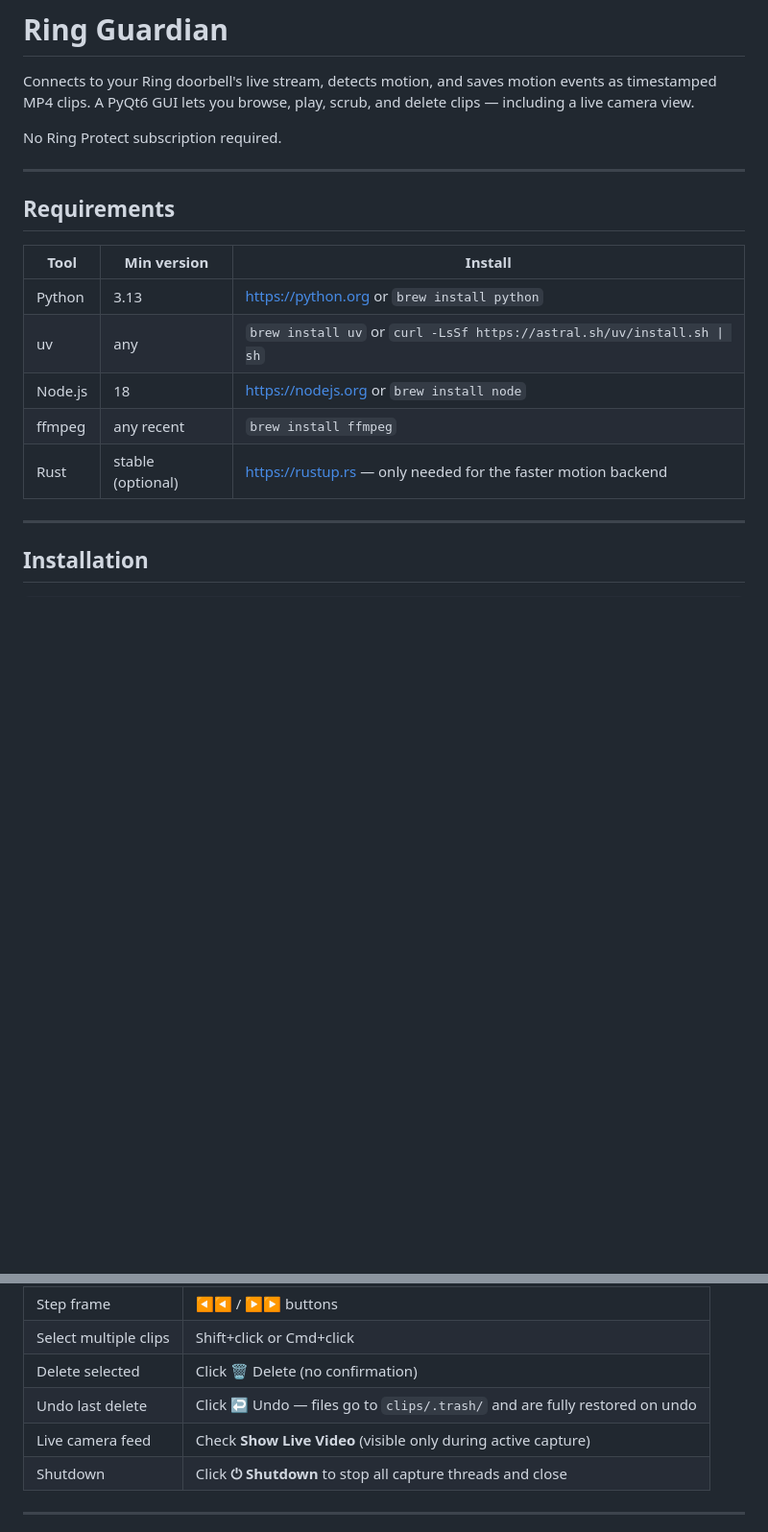
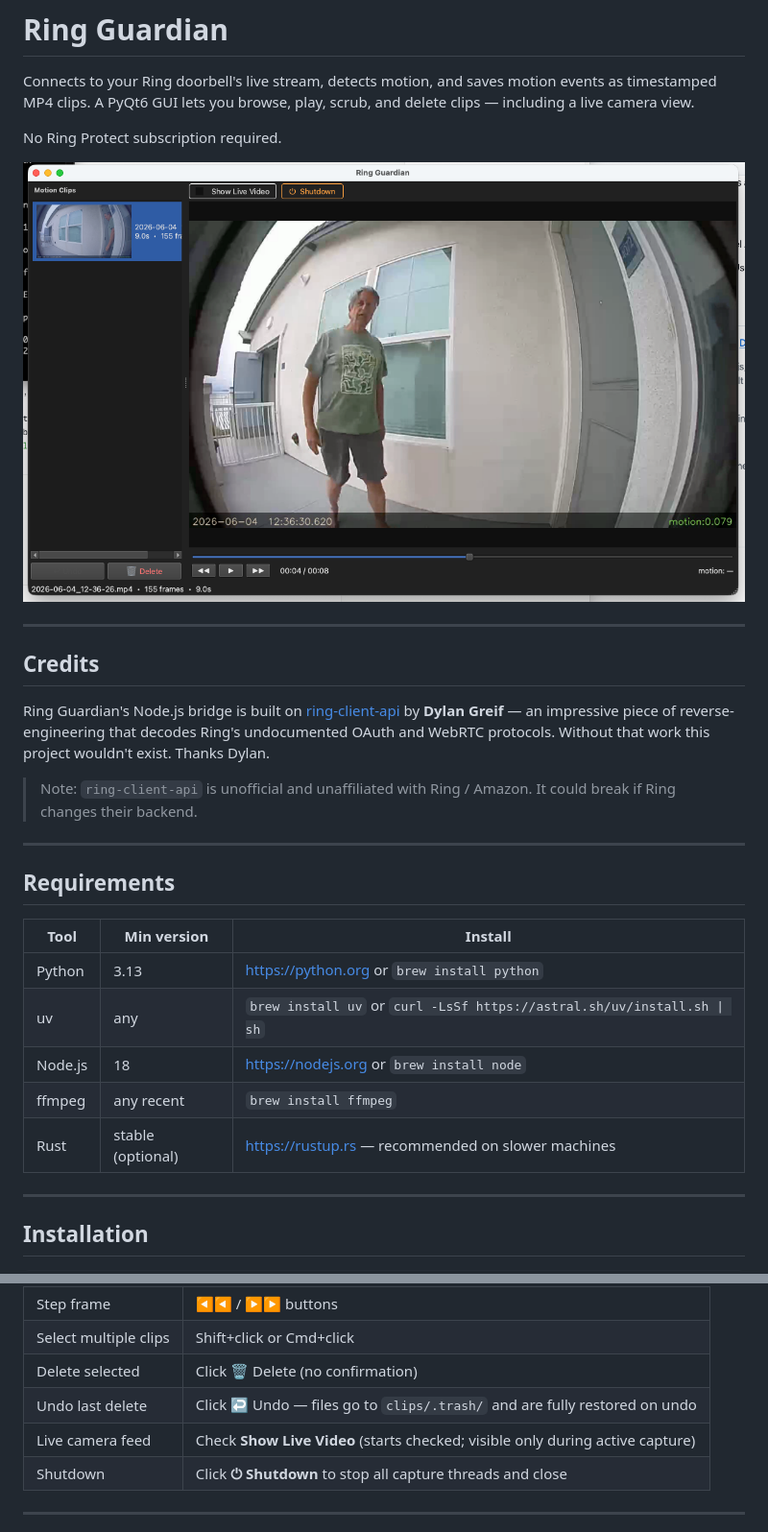
Before and after one commit to j0el/ring_doorbell, a Markdown page: README.md, 2 parts joined by grey strips. Shown: that part at 96% size. Drawn GitHub-style; pictures changed too: screenshot.png (added); blank space fills up the shorter version.

```diff
--- a/README.md
+++ b/README.md
@@ -3,6 +3,16 @@
 Connects to your Ring doorbell's live stream, detects motion, and saves motion events as timestamped MP4 clips. A PyQt6 GUI lets you browse, play, scrub, and delete clips — including a live camera view.
 
 No Ring Protect subscription required.
+
+![Ring Guardian screenshot](screenshot.png)
+
+---
+
+## Credits
+
+Ring Guardian's Node.js bridge is built on [ring-client-api](https://github.com/dgreif/ring) by **Dylan Greif** — an impressive piece of reverse-engineering that decodes Ring's undocumented OAuth and WebRTC protocols. Without that work this project wouldn't exist. Thanks Dylan.
+
+> Note: `ring-client-api` is unofficial and unaffiliated with Ring / Amazon. It could break if Ring changes their backend.
 
 ---
 
@@ -14,7 +24,7 @@ No Ring Protect subscription required.
 | uv | any | `brew install uv` or `curl -LsSf https://astral.sh/uv/install.sh \| sh` |
 | Node.js | 18 | https://nodejs.org or `brew install node` |
 | ffmpeg | any recent | `brew install ffmpeg` |
-| Rust | stable (optional) | https://rustup.rs — only needed for the faster motion backend |
+| Rust | stable (optional) | https://rustup.rs — recommended on slower machines |
 
 ---
 
@@ -88,7 +98,7 @@ uv run python main.py --gui-only
 | Select multiple clips | Shift+click or Cmd+click |
 | Delete selected | Click 🗑 Delete (no confirmation) |
 | Undo last delete | Click ↩ Undo — files go to `clips/.trash/` and are fully restored on undo |
-| Live camera feed | Check **Show Live Video** (visible only during active capture) |
+| Live camera feed | Check **Show Live Video** (starts checked; visible only during active capture) |
 | Shutdown | Click **⏻ Shutdown** to stop all capture threads and close |
 
 ---
```
Also changed, not shown: other parts of README.md (+21 -7 lines).
